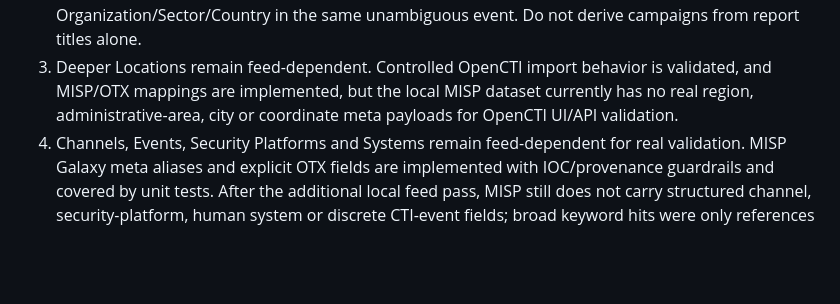
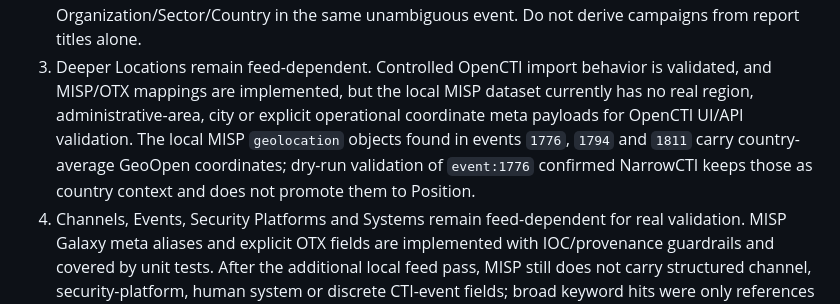
Before and after one commit to NarrowCTI/narrowcti, a Markdown page: docs/opencti-coverage-matrix-v0.8.md, the part around the change. Rendered like a GitHub page; blank space fills up the shorter version.

```diff
--- a/docs/opencti-coverage-matrix-v0.8.md
+++ b/docs/opencti-coverage-matrix-v0.8.md
@@ -159,8 +159,12 @@ NarrowCTI flag.
    event. Do not derive campaigns from report titles alone.
 3. Deeper Locations remain feed-dependent. Controlled OpenCTI import behavior is
    validated, and MISP/OTX mappings are implemented, but the local MISP dataset
-   currently has no real region, administrative-area, city or coordinate meta
-   payloads for OpenCTI UI/API validation.
+   currently has no real region, administrative-area, city or explicit
+   operational coordinate meta payloads for OpenCTI UI/API validation. The
+   local MISP `geolocation` objects found in events `1776`, `1794` and `1811`
+   carry country-average GeoOpen coordinates; dry-run validation of `event:1776`
+   confirmed NarrowCTI keeps those as country context and does not promote them
+   to Position.
 4. Channels, Events, Security Platforms and Systems remain feed-dependent for
    real validation. MISP Galaxy meta aliases and explicit OTX fields are
    implemented with IOC/provenance guardrails and covered by unit tests. After
```
Also changed, not shown: docs/operational-validation-v0.8.md (+10 -0 lines), docs/release-v0.8.0.md (+5 -0 lines).
